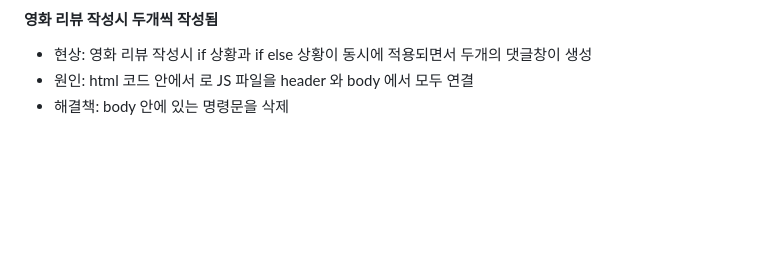
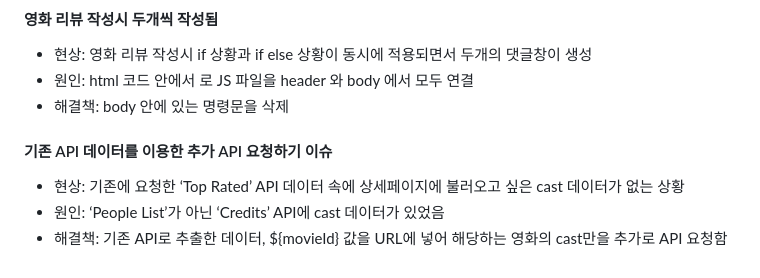
Before and after one commit to abcd0978/movie_collection, a Markdown page: README.md, the part around the change. Rendered like a GitHub page; blank space fills up the shorter version.

```diff
--- a/README.md
+++ b/README.md
@@ -39,3 +39,7 @@ ByteFlix 웹은 TMDB 오픈API를 활용하여 영화 제목을 기반으로 다
 - 현상:  영화 리뷰 작성시 if 상황과 if else 상황이 동시에 적용되면서 두개의 댓글창이 생성
 - 원인: html 코드 안에서 <script> 로 JS 파일을  header 와 body 에서 모두 연결
 - 해결책: body 안에 있는  <script src="./.js" type="module"></script> 명령문을 삭제
+#### 기존 API 데이터를 이용한 추가 API 요청하기 이슈
+- 현상: 기존에 요청한 ‘Top Rated’ API 데이터 속에 상세페이지에 불러오고 싶은 cast 데이터가 없는 상황
+- 원인: ‘People List’가 아닌 ‘Credits’ API에 cast 데이터가 있었음
+- 해결책: 기존 API로 추출한 데이터, ${movieId} 값을 URL에 넣어 해당하는 영화의 cast만을 추가로 API 요청함
```
